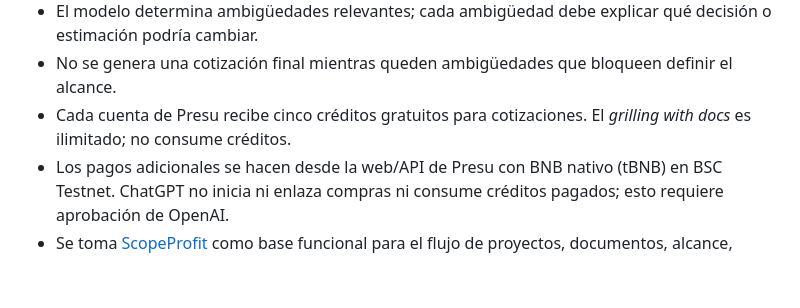
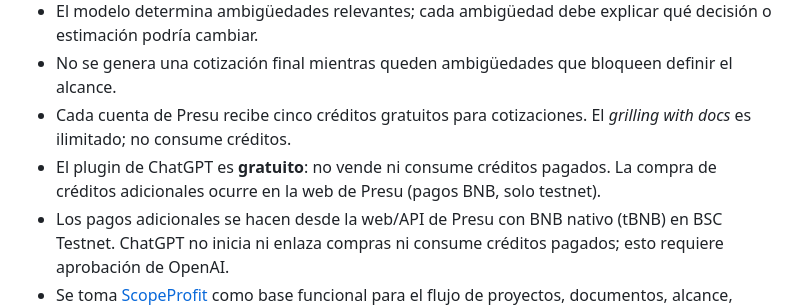
Before and after one commit to FranprzDev/presu, a Markdown page: README.md, the part around the change. Drawn GitHub-style; blank space fills up the shorter version.

Commit message:
docs: plugin gratuito, pagos BNB solo en web

```diff
--- a/README.md
+++ b/README.md
@@ -12,6 +12,7 @@ Al terminar, Presu genera un PDF que presenta el alcance y una cotización comer
 - El modelo determina ambigüedades relevantes; cada ambigüedad debe explicar qué decisión o estimación podría cambiar.
 - No se genera una cotización final mientras queden ambigüedades que bloqueen definir el alcance.
 - Cada cuenta de Presu recibe cinco créditos gratuitos para cotizaciones. El *grilling with docs* es ilimitado; no consume créditos.
+- El plugin de ChatGPT es **gratuito**: no vende ni consume créditos pagados. La compra de créditos adicionales ocurre en la web de Presu (pagos BNB, solo testnet).
 - Los pagos adicionales se hacen desde la web/API de Presu con BNB nativo (tBNB) en BSC Testnet. ChatGPT no inicia ni enlaza compras ni consume créditos pagados; esto requiere aprobación de OpenAI.
 - Se toma [ScopeProfit](https://github.com/FranprzDev/ScopeProfit) como base funcional para el flujo de proyectos, documentos, alcance, estimaciones y PDF.
 
```
